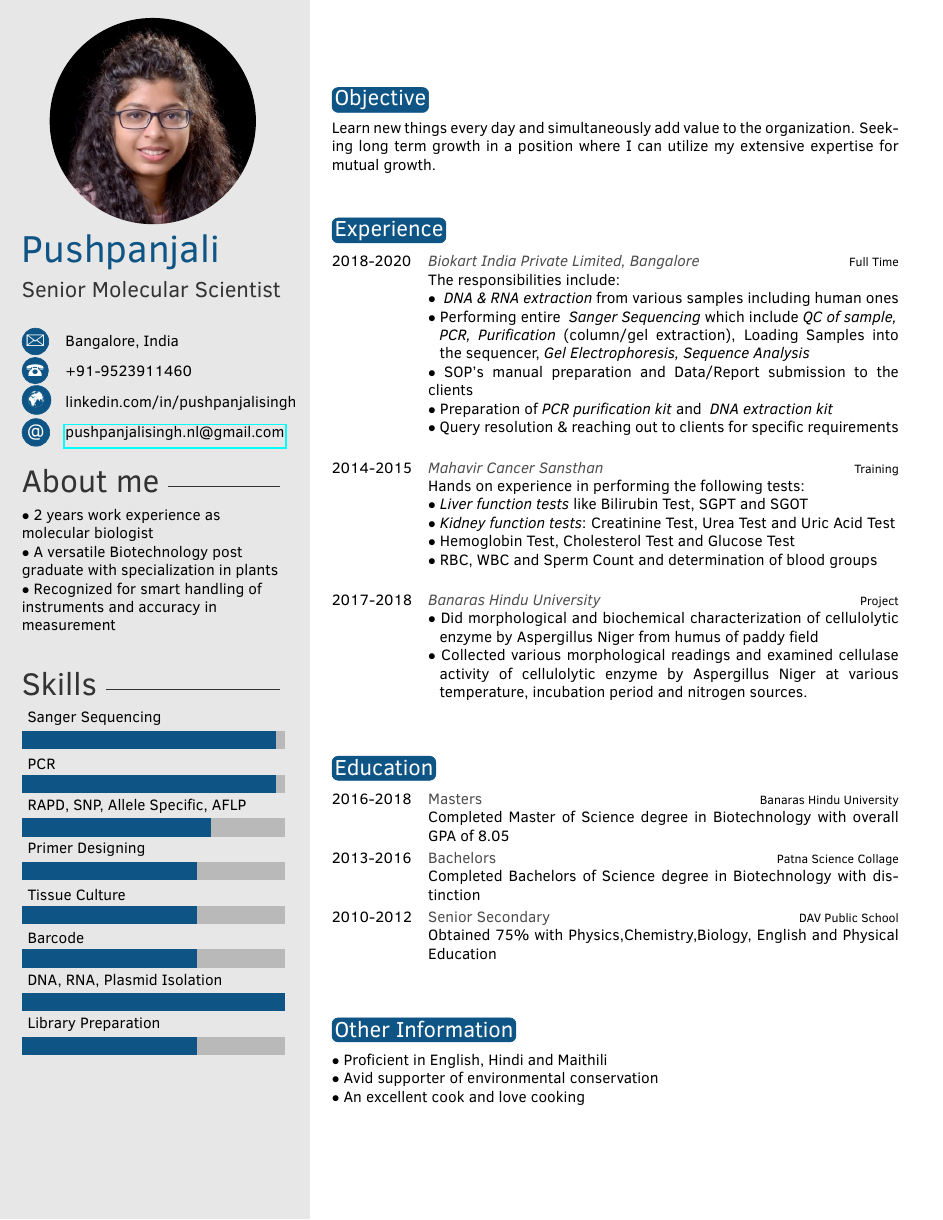
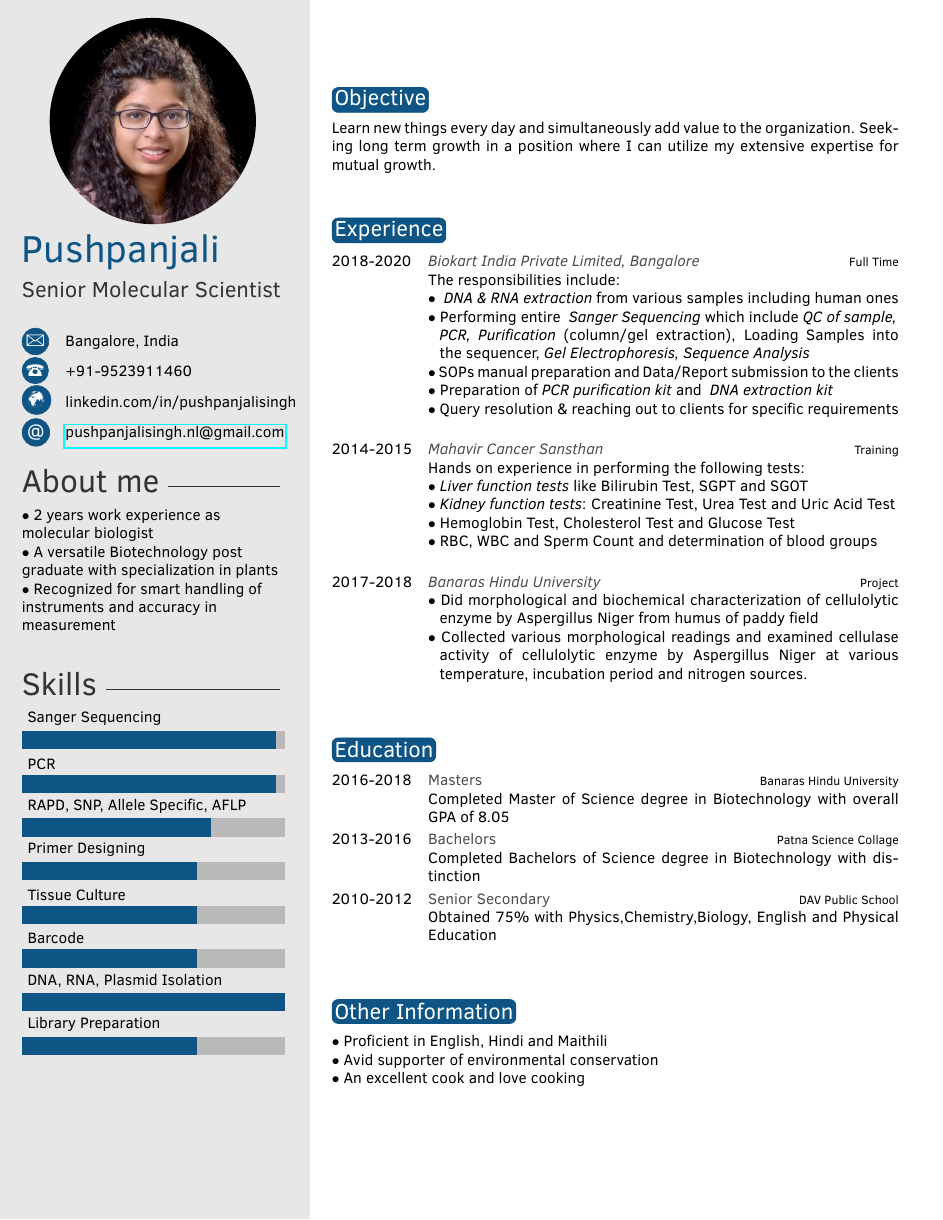
Before and after one commit to jarvis1210/pushpa-sResume, a LaTeX CV (Source/template.tex): the whole page. Compiled offline with pdfLaTeX.

Commit message:
Ah! That wone line.

```diff
--- a/Source/template.tex
+++ b/Source/template.tex
@@ -92,7 +92,7 @@ Learn new things every day and simultaneously add value to the organization. See
 	{The responsibilities include:\\
 	$\bullet$ \emph{ DNA \& RNA extraction} from various samples including human ones\\
 	$\bullet$ Performing entire \emph{ Sanger Sequencing} which include \emph{QC of sample,\\ \phantom{i}  PCR, Purification} (column/gel extraction), Loading Samples into \phantom{ix}the sequencer,\emph{ Gel Electrophoresis, Sequence Analysis}\\
-	$\bullet$ SOP's manual preparation and Data/Report submission to the clients\\
+	$\bullet$ SOPs manual preparation and Data/Report submission to the clients\\
 	$\bullet$ Preparation of\emph{ PCR purification kit} and \emph{ DNA extraction kit}\\
 	$\bullet$ Query resolution \& reaching out to clients for specific requirements\\
 	}
```
Also changed, not shown: Source/template.pdf, 1 other file.
